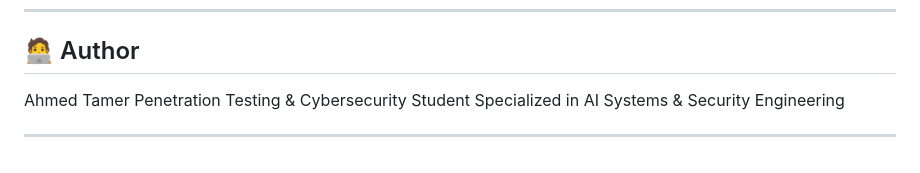
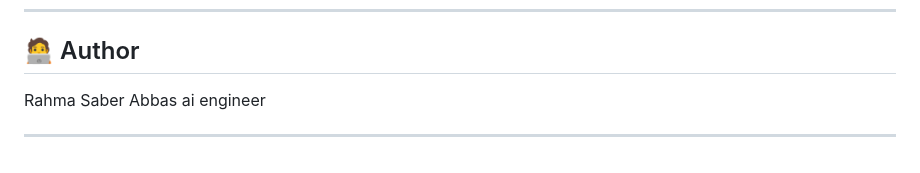
Before and after one commit to rahmasaber123/Production-Multi-Agent-AI-Orchestrator, a Markdown page: README.md, the part around the change. GitHub-like rendering.

```diff
--- a/README.md
+++ b/README.md
@@ -266,9 +266,7 @@ into one cohesive, production-ready solution.
 ---
 
 ## 🧑‍💻 Author
-
-Ahmed Tamer
-Penetration Testing & Cybersecurity Student
-Specialized in AI Systems & Security Engineering
+Rahma Saber Abbas
+ai engineer
 
 ---
```
